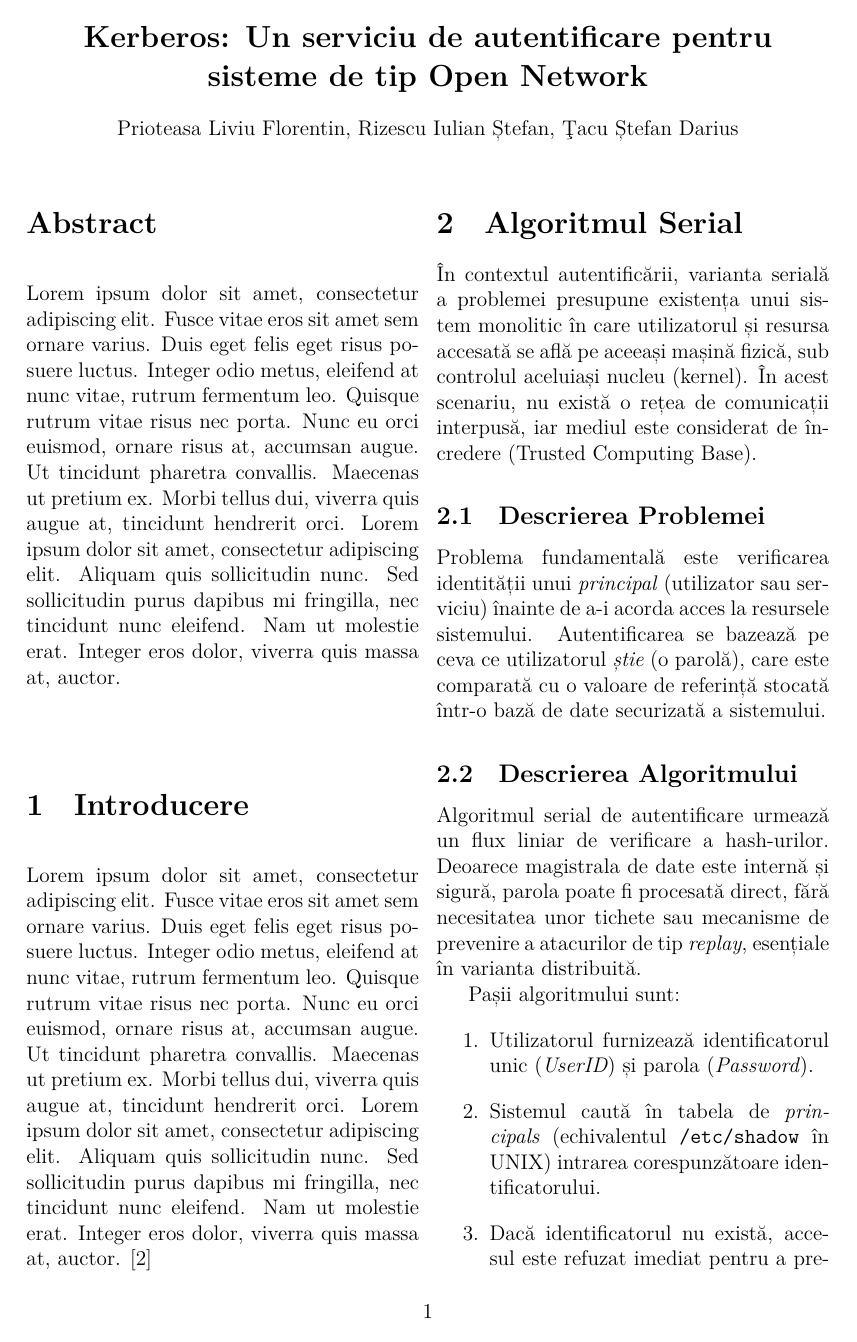
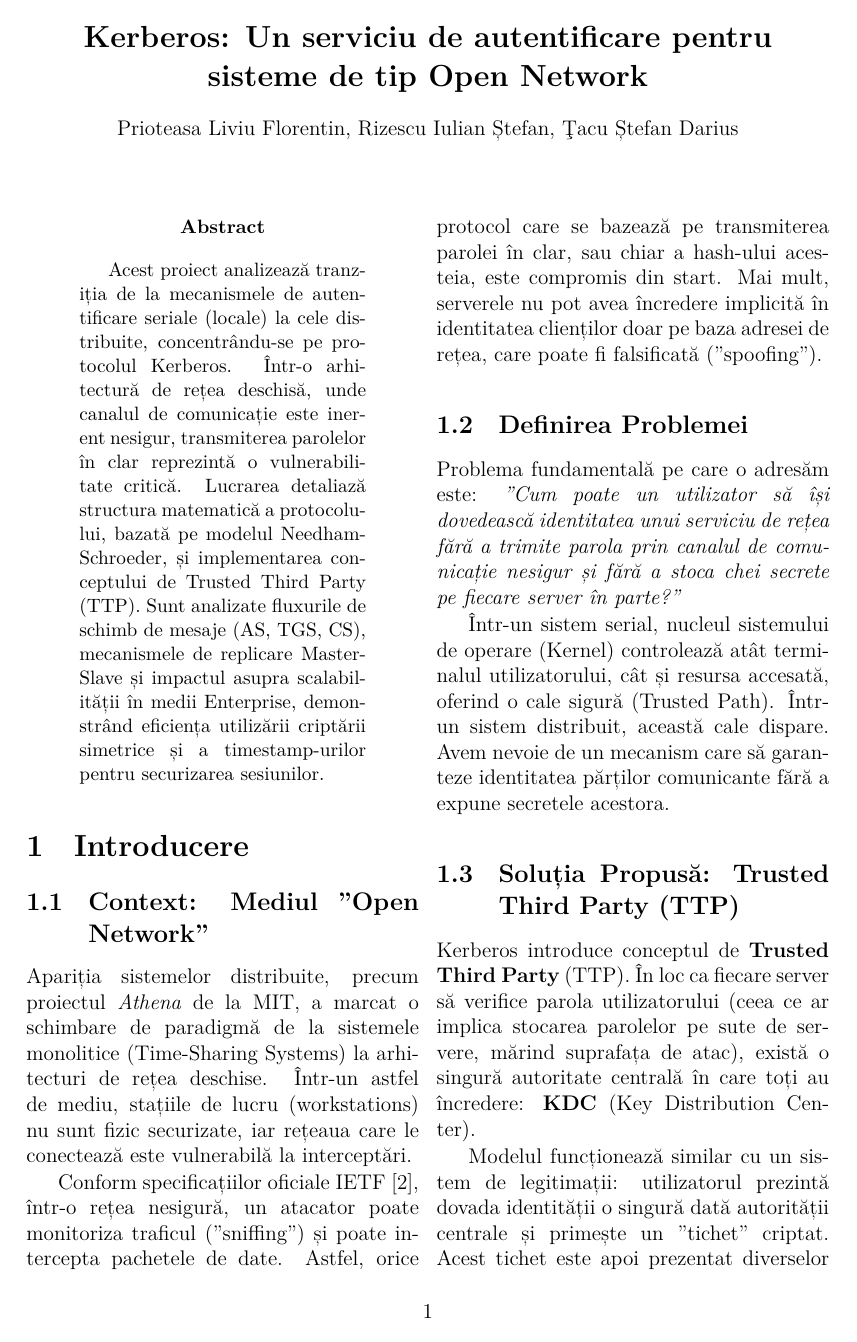
Before and after one commit to rizesql/kerberos, a LaTeX paper (docs/main.tex, which reads docs/chapters/0-abstract.tex, docs/chapters/1-introducere.tex): page 1 of 7 before the commit and page 1 of 8 after it. Compiled offline with XeLaTeX.

Commit message:
docs: update bibliography and enhance introduction with detailed context and problem definition for Kerberos protocol

```diff
--- a/docs/chapters/0-abstract.tex
+++ b/docs/chapters/0-abstract.tex
@@ -1,11 +1,4 @@
-\section*{\abstractname}
 
-Lorem ipsum dolor sit amet, consectetur adipiscing elit. Fusce vitae eros sit amet
-sem ornare varius. Duis eget felis eget risus posuere luctus. Integer odio metus,
-eleifend at nunc vitae, rutrum fermentum leo. Quisque rutrum vitae risus nec
-porta. Nunc eu orci euismod, ornare risus at, accumsan augue. Ut tincidunt
-pharetra convallis. Maecenas ut pretium ex. Morbi tellus dui, viverra quis augue
-at, tincidunt hendrerit orci. Lorem ipsum dolor sit amet, consectetur adipiscing
-elit. Aliquam quis sollicitudin nunc. Sed sollicitudin purus dapibus mi
-fringilla, nec tincidunt nunc eleifend. Nam ut molestie erat. Integer eros dolor,
-viverra quis massa at, auctor.
+\begin{abstract}
+    Acest proiect analizează tranziția de la mecanismele de autentificare seriale (locale) la cele distribuite, concentrându-se pe protocolul Kerberos. Într-o arhitectură de rețea deschisă, unde canalul de comunicație este inerent nesigur, transmiterea parolelor în clar reprezintă o vulnerabilitate critică. Lucrarea detaliază structura matematică a protocolului, bazată pe modelul Needham-Schroeder, și implementarea conceptului de Trusted Third Party (TTP). Sunt analizate fluxurile de schimb de mesaje (AS, TGS, CS), mecanismele de replicare Master-Slave și impactul asupra scalabilității în medii Enterprise, demonstrând eficiența utilizării criptării simetrice și a timestamp-urilor pentru securizarea sesiunilor.
+\end{abstract}
--- a/docs/chapters/1-introducere.tex
+++ b/docs/chapters/1-introducere.tex
@@ -1,10 +1,21 @@
+
 \section{Introducere}
 
-Lorem ipsum dolor sit amet, consectetur adipiscing elit. Fusce vitae eros sit amet sem ornare
-varius. Duis eget felis eget risus posuere luctus. Integer odio metus, eleifend at nunc
-vitae, rutrum fermentum leo. Quisque rutrum vitae risus nec porta. Nunc eu orci euismod,
-ornare risus at, accumsan augue. Ut tincidunt pharetra convallis. Maecenas ut pretium ex.
-Morbi tellus dui, viverra quis augue at, tincidunt hendrerit orci. Lorem ipsum dolor sit amet,
-consectetur adipiscing elit. Aliquam quis sollicitudin nunc. Sed sollicitudin purus
-dapibus mi fringilla, nec tincidunt nunc eleifend. Nam ut molestie erat. Integer eros dolor,
-viverra quis massa at, auctor. \cite{steiner1988kerberos}
+\subsection{Context: Mediul "Open Network"}
+Apariția sistemelor distribuite, precum proiectul \textit{Athena} de la MIT, a marcat o schimbare de paradigmă de la sistemele monolitice (Time-Sharing Systems) la arhitecturi de rețea deschise. Într-un astfel de mediu, stațiile de lucru (workstations) nu sunt fizic securizate, iar rețeaua care le conectează este vulnerabilă la interceptări.
+
+Conform specificațiilor oficiale IETF \cite{rfc4120}, într-o rețea nesigură, un atacator poate monitoriza traficul ("sniffing") și poate intercepta pachetele de date. Astfel, orice protocol care se bazează pe transmiterea parolei în clar, sau chiar a hash-ului acesteia, este compromis din start. Mai mult, serverele nu pot avea încredere implicită în identitatea clienților doar pe baza adresei de rețea, care poate fi falsificată ("spoofing").
+
+\subsection{Definirea Problemei}
+Problema fundamentală pe care o adresăm este: \textit{"Cum poate un utilizator să își dovedească identitatea unui serviciu de rețea fără a trimite parola prin canalul de comunicație nesigur și fără a stoca chei secrete pe fiecare server în parte?"}
+
+Într-un sistem serial, nucleul sistemului de operare (Kernel) controlează atât terminalul utilizatorului, cât și resursa accesată, oferind o cale sigură (Trusted Path). Într-un sistem distribuit, această cale dispare. Avem nevoie de un mecanism care să garanteze identitatea părților comunicante fără a expune secretele acestora.
+
+\subsection{Soluția Propusă: Trusted Third Party (TTP)}
+Kerberos introduce conceptul de \textbf{Trusted Third Party} (TTP). În loc ca fiecare server să verifice parola utilizatorului (ceea ce ar implica stocarea parolelor pe sute de servere, mărind suprafața de atac), există o singură autoritate centrală în care toți au încredere: \textbf{KDC} (Key Distribution Center).
+
+Modelul funcționează similar cu un sistem de legitimații: utilizatorul prezintă dovada identității o singură dată autorității centrale și primește un "tichet" criptat. Acest tichet este apoi prezentat diverselor servicii, care îl acceptă deoarece au încredere în semnătura emitentului (KDC) \cite{steiner1988kerberos}.
+
+\subsection{Obiectivele Protocolului}
+Proiectarea Kerberos a urmărit patru obiective majore, esențiale pentru un sistem de autentificare robust:
+\begin{enumerate}
```
Also changed, not shown: docs/bibliography.bib (+13 -0 lines), docs/chapters/1-introducere.tex (13 more changed lines).
